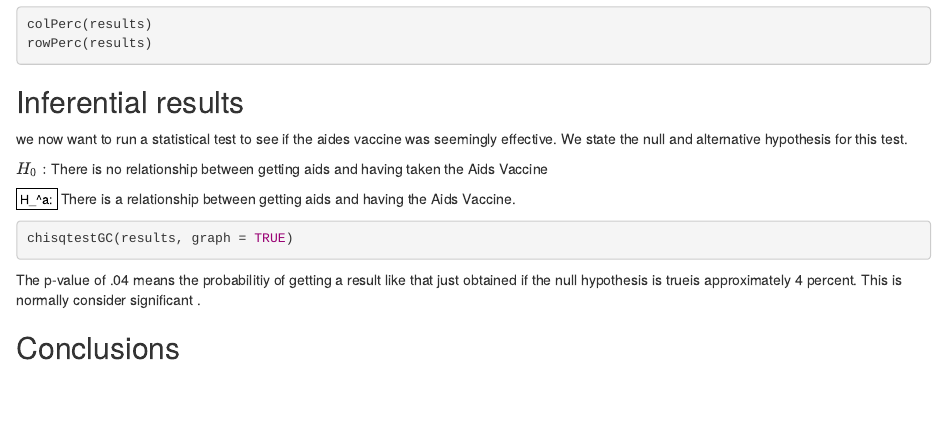
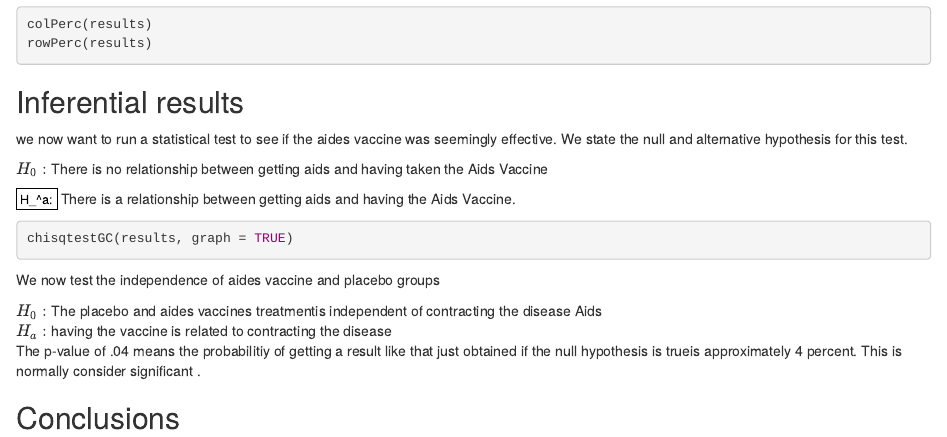
Before and after one commit to apereztrujillo/RV144, an R Markdown document (RV144.rmd): the page in a window 1100 px wide, from 1290 px down. Rendered offline with R 4.5, knitr and Pandoc, with nearby package versions; the code chunks are not run, so their results and figures are left out.

Commit message:
Start on infer branch

````diff
--- a/RV144.rmd
+++ b/RV144.rmd
@@ -76,6 +76,10 @@ $H_^a:$ There is a relationship between getting aids and having the Aids Vaccine
 chisqtestGC(results, graph = TRUE)
 ```
 
+We now test the independence of aides vaccine and placebo groups
+
+$H_0:$ The placebo and aides vaccines treatmentis independent of contracting the disease Aids
+$H_a:$ having the vaccine is related to contracting the disease
   The p-value of .04 means the probabilitiy of getting a result like that just obtained if the null hypothesis is trueis approximately 4 percent.  This is normally consider significant .
 
 ## Conclusions
````
